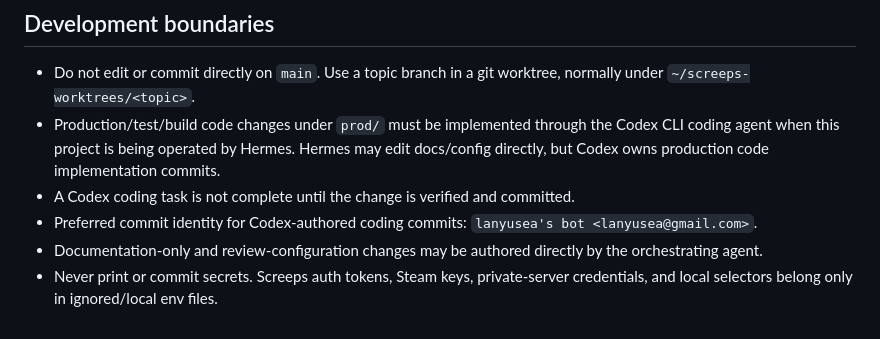
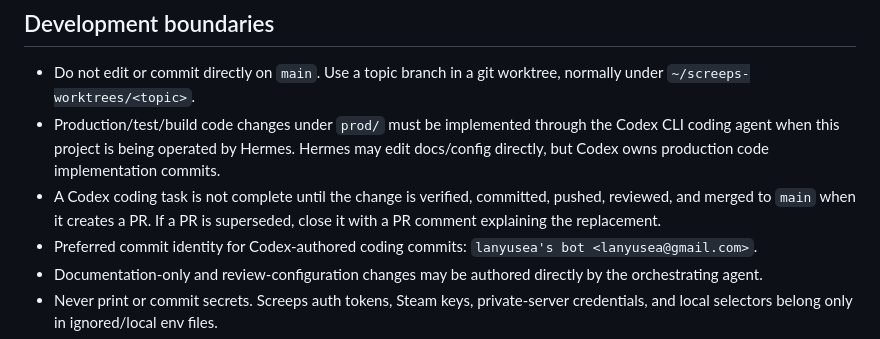
Before and after one commit to lanyusea/screeps, a Markdown page: AGENTS.md, the part around the change. GitHub-like rendering.

```diff
--- a/AGENTS.md
+++ b/AGENTS.md
@@ -28,7 +28,7 @@ This repository builds and operates a Screeps: World bot. Use this file as the c
 
 - Do not edit or commit directly on `main`. Use a topic branch in a git worktree, normally under `~/screeps-worktrees/<topic>`.
 - Production/test/build code changes under `prod/` must be implemented through the Codex CLI coding agent when this project is being operated by Hermes. Hermes may edit docs/config directly, but Codex owns production code implementation commits.
-- A Codex coding task is not complete until the change is verified and committed.
+- A Codex coding task is not complete until the change is verified, committed, pushed, reviewed, and merged to `main` when it creates a PR. If a PR is superseded, close it with a PR comment explaining the replacement.
 - Preferred commit identity for Codex-authored coding commits: `lanyusea's bot <lanyusea@gmail.com>`.
 - Documentation-only and review-configuration changes may be authored directly by the orchestrating agent.
 - Never print or commit secrets. Screeps auth tokens, Steam keys, private-server credentials, and local selectors belong only in ignored/local env files.
```
Also changed, not shown: docs/ops/codex-skills.md (+2 -1 lines).
